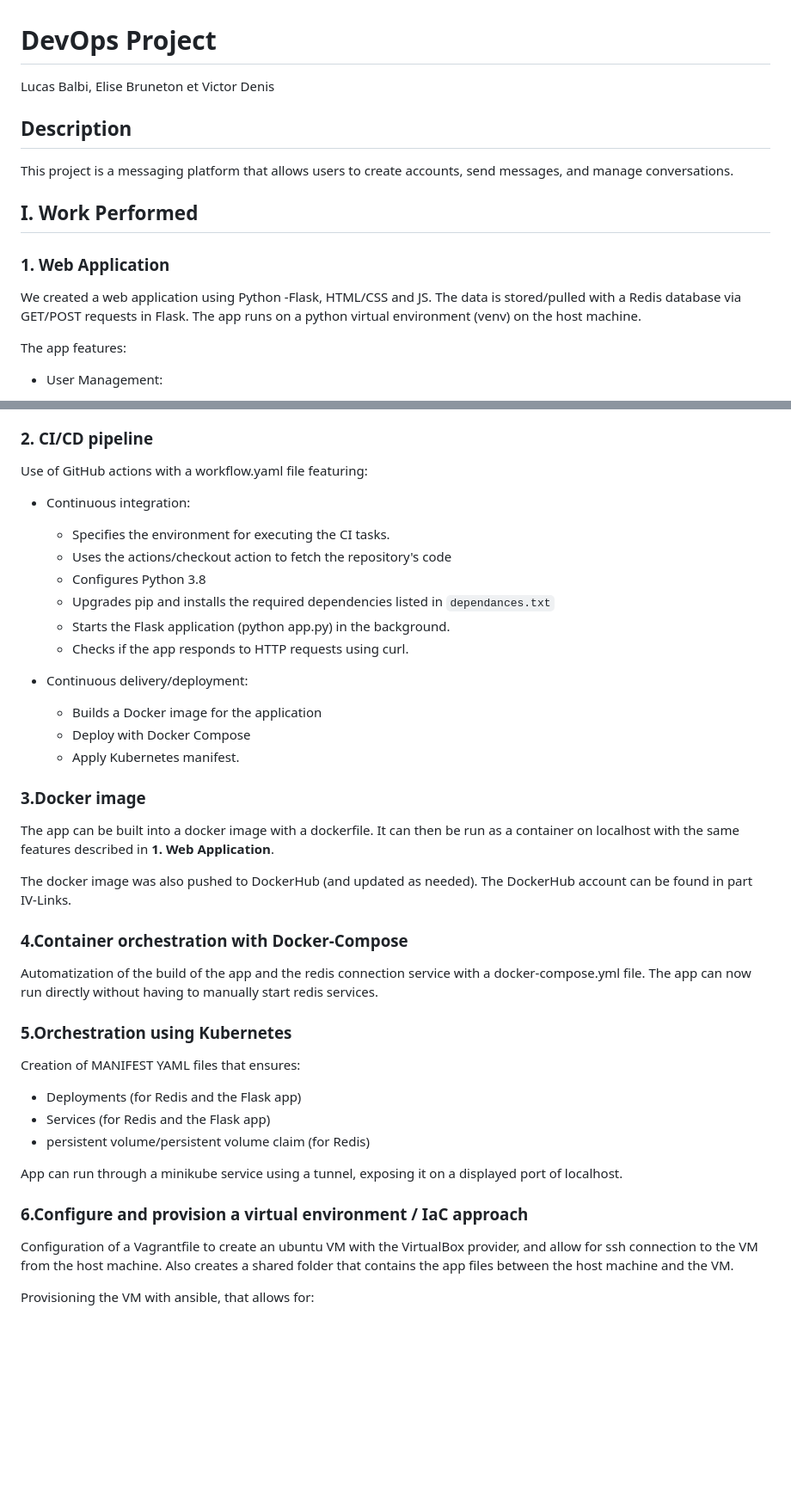
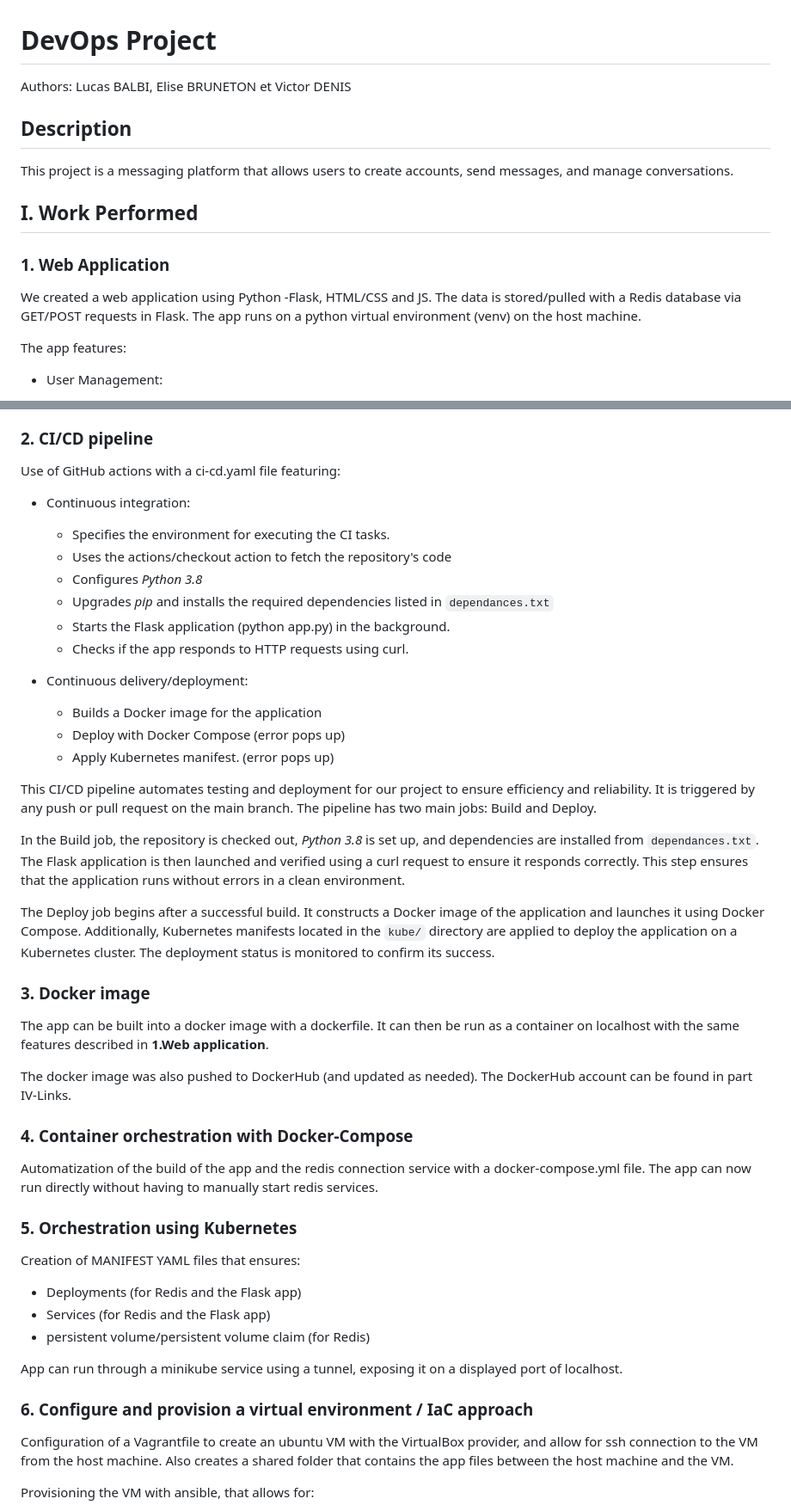
Before and after one commit to BalbiL/Devops_Project, a Markdown page: README.md, 2 parts joined by grey strips. Shown at 86% size. Rendered like a GitHub page; blank space fills up the shorter version.

```diff
--- a/README.md
+++ b/README.md
@@ -1,14 +1,13 @@
 # DevOps Project
-Lucas Balbi, Elise Bruneton et Victor Denis
+Authors: Lucas BALBI, Elise BRUNETON et Victor DENIS
 
 ## Description
 This project is a messaging platform that allows users to create accounts, send messages, and manage conversations.
 
 ## I. Work Performed
 ### 1. Web Application
-
-We created a web application using Python -Flask, HTML/CSS and JS.
-The data is stored/pulled with a Redis database via GET/POST requests in Flask. The app runs on a python virtual environment (venv) on the host machine.
+We created a web application using Python -Flask, HTML/CSS and JS. The data is stored/pulled with a Redis database via GET/POST requests in Flask.
+The app runs on a python virtual environment (venv) on the host machine.
 
 The app features:
    - User Management:
@@ -24,34 +23,38 @@ The app features:
       - Check for user validity when deleting a message
 
 ### 2. CI/CD pipeline
+Use of GitHub actions with a ci-cd.yaml file featuring:
 
-Use of GitHub actions with a workflow.yaml file featuring:
    - Continuous integration:
       - Specifies the environment for executing the CI tasks.
       - Uses the actions/checkout action to fetch the repository's code
-      - Configures Python 3.8
-      - Upgrades pip and installs the required dependencies listed in `dependances.txt`
+      - Configures *Python 3.8*
+      - Upgrades *pip* and installs the required dependencies listed in `dependances.txt`
       - Starts the Flask application (python app.py) in the background.
       - Checks if the app responds to HTTP requests using curl.
 
    - Continuous delivery/deployment:
       - Builds a Docker image for the application
-      - Deploy with Docker Compose
-      - Apply Kubernetes manifest.
+      - Deploy with Docker Compose (error pops up)
+      - Apply Kubernetes manifest. (error pops up)
 
-### 3.Docker image
 
-The app can be built into a docker image with a dockerfile. It can then be run as a container on localhost with the same features described in **1. Web Application**.
+This CI/CD pipeline automates testing and deployment for our project to ensure efficiency and reliability. It is triggered by any push or pull request on the main branch. The pipeline has two main jobs: Build and Deploy.
+
+In the Build job, the repository is checked out, *Python 3.8* is set up, and dependencies are installed from `dependances.txt`. The Flask application is then launched and verified using a curl request to ensure it responds correctly. This step ensures that the application runs without errors in a clean environment.
+
+The Deploy job begins after a successful build. It constructs a Docker image of the application and launches it using Docker Compose. Additionally, Kubernetes manifests located in the `kube/` directory are applied to deploy the application on a Kubernetes cluster. The deployment status is monitored to confirm its success.
+
+### 3. Docker image
+The app can be built into a docker image with a dockerfile. It can then be run as a container on localhost with the same features described in **1.Web application**.
 
 The docker image was also pushed to DockerHub (and updated as needed). The DockerHub account can be found in part IV-Links.
 
-### 4.Container orchestration with Docker-Compose
-
+### 4. Container orchestration with Docker-Compose
 Automatization of the build of the app and the redis connection service with a docker-compose.yml file.
 The app can now run directly without having to manually start redis services.
 
-### 5.Orchestration using Kubernetes
-
+### 5. Orchestration using Kubernetes
 Creation of MANIFEST YAML files that ensures:
    - Deployments (for Redis and the Flask app)
    - Services (for Redis and the Flask app)
@@ -59,8 +62,7 @@ Creation of MANIFEST YAML files that ensures:
 
 App can run through a minikube service using a tunnel, exposing it on a displayed port of localhost.
 
-### 6.Configure and provision a virtual environment / IaC approach
-
+### 6. Configure and provision a virtual environment / IaC approach
 Configuration of a Vagrantfile to create an ubuntu VM with the VirtualBox provider, and allow for ssh connection to the VM from the host machine. Also creates a shared folder that contains the app files between the host machine and the VM.
 
 Provisioning the VM with ansible, that allows for:
```
Also changed, not shown: other parts of README.md (+42 -63 lines).
